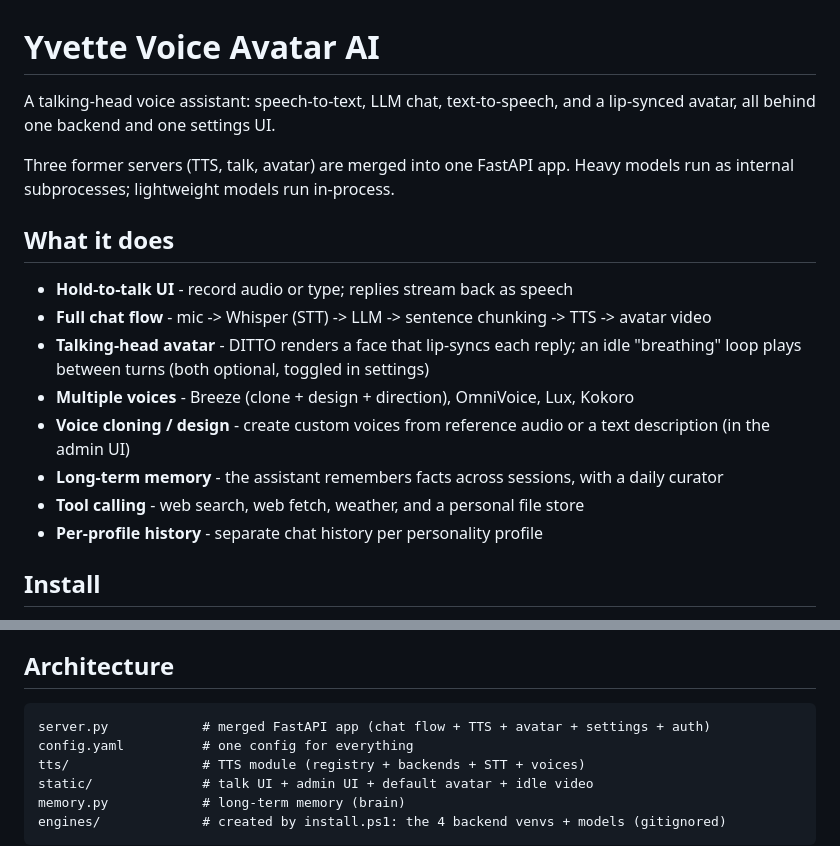
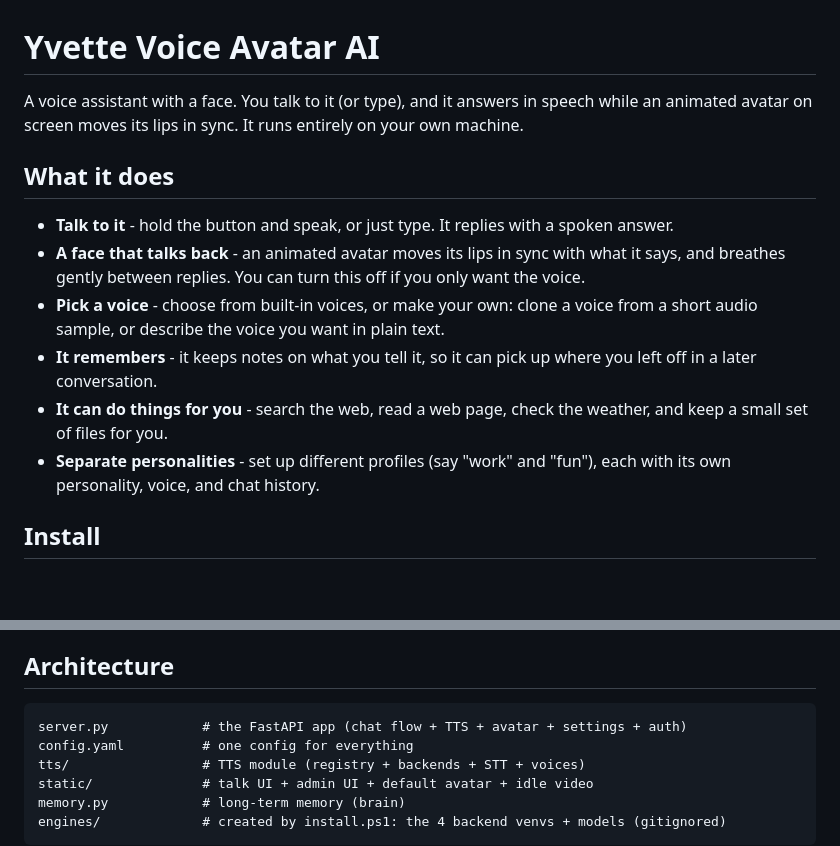
Before and after one commit to MartinForsterNL/Yvette, a Markdown page: README.md, 2 parts joined by grey strips. GitHub-like rendering; blank space fills up the shorter version.

Commit message:
Make README intro and features human-friendly

````diff
--- a/README.md
+++ b/README.md
@@ -1,24 +1,24 @@
 # Yvette Voice Avatar AI
 
-A talking-head voice assistant: speech-to-text, LLM chat, text-to-speech, and a
-lip-synced avatar, all behind one backend and one settings UI.
-
-Three former servers (TTS, talk, avatar) are merged into one FastAPI app. Heavy
-models run as internal subprocesses; lightweight models run in-process.
+A voice assistant with a face. You talk to it (or type), and it answers in
+speech while an animated avatar on screen moves its lips in sync. It runs
+entirely on your own machine.
 
 ## What it does
 
-- **Hold-to-talk UI** - record audio or type; replies stream back as speech
-- **Full chat flow** - mic -> Whisper (STT) -> LLM -> sentence chunking -> TTS -> avatar video
-- **Talking-head avatar** - DITTO renders a face that lip-syncs each reply; an idle
-  "breathing" loop plays between turns (both optional, toggled in settings)
-- **Multiple voices** - Breeze (clone + design + direction), OmniVoice, Lux, Kokoro
-- **Voice cloning / design** - create custom voices from reference audio or a text
-  description (in the admin UI)
-- **Long-term memory** - the assistant remembers facts across sessions, with a
-  daily curator
-- **Tool calling** - web search, web fetch, weather, and a personal file store
-- **Per-profile history** - separate chat history per personality profile
+- **Talk to it** - hold the button and speak, or just type. It replies with a
+  spoken answer.
+- **A face that talks back** - an animated avatar moves its lips in sync with
+  what it says, and breathes gently between replies. You can turn this off if
+  you only want the voice.
+- **Pick a voice** - choose from built-in voices, or make your own: clone a
+  voice from a short audio sample, or describe the voice you want in plain text.
+- **It remembers** - it keeps notes on what you tell it, so it can pick up where
+  you left off in a later conversation.
+- **It can do things for you** - search the web, read a web page, check the
+  weather, and keep a small set of files for you.
+- **Separate personalities** - set up different profiles (say "work" and "fun"),
+  each with its own personality, voice, and chat history.
 
 ## Install
 
@@ -39,7 +39,7 @@ See **install-readme.md** for the full, step-by-step guide. The short version:
 ## Architecture
 
 ```
-server.py            # merged FastAPI app (chat flow + TTS + avatar + settings + auth)
+server.py            # the FastAPI app (chat flow + TTS + avatar + settings + auth)
 config.yaml          # one config for everything
 tts/                 # TTS module (registry + backends + STT + voices)
 static/              # talk UI + admin UI + default avatar + idle video
````
